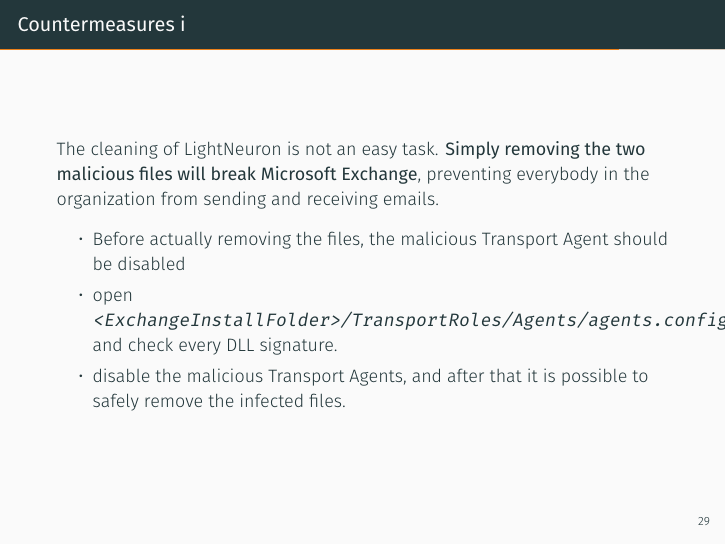
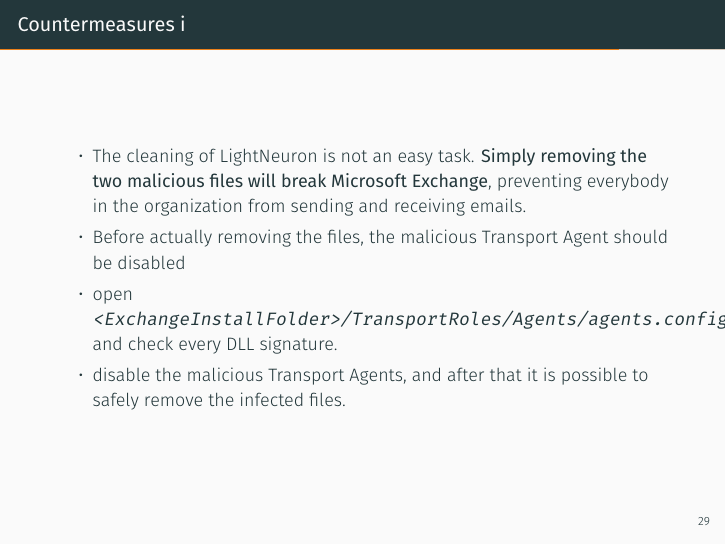
Before and after one commit to hybrs/LightNeuron-beamer, LaTeX slides (main.tex, which reads 5-Counter.tex): page 30 of 35. Compiled offline with XeLaTeX; a missing font is replaced by an installed copy or a similar font.

Commit message:
Update 5-Counter.tex

```diff
--- a/5-Counter.tex
+++ b/5-Counter.tex
@@ -1,9 +1,9 @@
 \section{Countermeasures}
 
 \begin{frame}[fragile]{Countermeasures i}
-The cleaning of LightNeuron is not an easy task. \textbf{Simply removing the two malicious files will break
+    \begin{itemize}
+        \item The cleaning of LightNeuron is not an easy task. \textbf{Simply removing the two malicious files will break
 Microsoft Exchange}, preventing everybody in the organization from sending and receiving emails.
-        \begin{itemize}
         \item Before actually removing the files, the malicious Transport Agent should be disabled
         \item open \texttt{<ExchangeInstallFolder>/TransportRoles/Agents/agents.config} and check every DLL signature.
         \item disable the malicious Transport Agents, and after that it is possible to safely remove the infected files.
```
